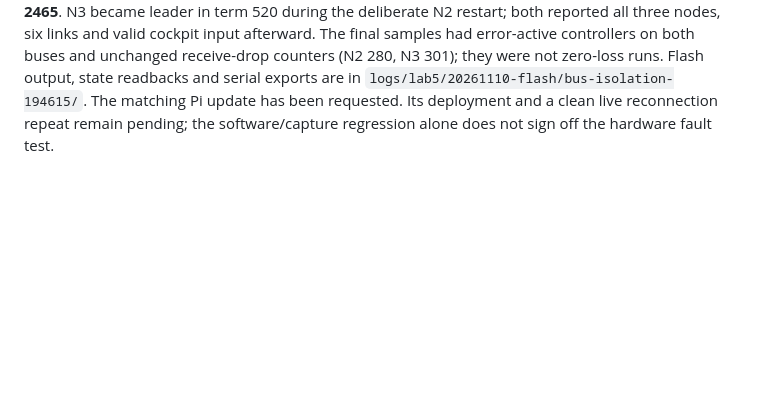
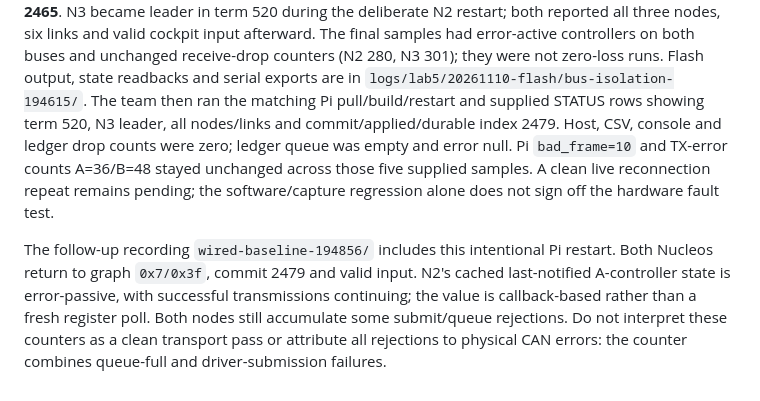
Before and after one commit to fmarples/18649_team4, a Markdown page: lab5/docs/BRINGUP_2026-11-10.md, the part around the change. Drawn GitHub-style; blank space fills up the shorter version.

Commit message:
Record matching Pi deployment and remaining live transport checks

```diff
--- a/lab5/docs/BRINGUP_2026-11-10.md
+++ b/lab5/docs/BRINGUP_2026-11-10.md
@@ -555,6 +555,19 @@ nodes, six links and valid cockpit input afterward. The final samples had
 error-active controllers on both buses and unchanged receive-drop counters
 (N2 280, N3 301); they were not zero-loss runs. Flash output, state readbacks
 and serial exports are in `logs/lab5/20261110-flash/bus-isolation-194615/`.
-The matching Pi update has been requested. Its deployment and a clean live
-reconnection repeat remain pending; the software/capture regression alone
-does not sign off the hardware fault test.
+The team then ran the matching Pi pull/build/restart and supplied STATUS
+rows showing term 520, N3 leader, all nodes/links and commit/applied/durable
+index 2479. Host, CSV, console and ledger drop counts were zero; ledger queue
+was empty and error null. Pi `bad_frame=10` and TX-error counts A=36/B=48
+stayed unchanged across those five supplied samples. A clean live reconnection
+repeat remains pending; the software/capture regression alone does not sign
+off the hardware fault test.
+
+The follow-up recording `wired-baseline-194856/` includes this intentional Pi
+restart. Both Nucleos return to graph `0x7/0x3f`, commit 2479 and valid input.
+N2's cached last-notified A-controller state is error-passive, with successful
+transmissions continuing; the value is callback-based rather than a fresh
+register poll. Both nodes still accumulate some submit/queue rejections.
+Do not interpret these counters as a clean transport pass or attribute all
+rejections to physical CAN errors: the counter combines queue-full and
+driver-submission failures.
```
Also changed, not shown: lab5/docs/CHECKOFF.md (+2 -2 lines), lab5/docs/VERIFICATION.md (+4 -4 lines).
